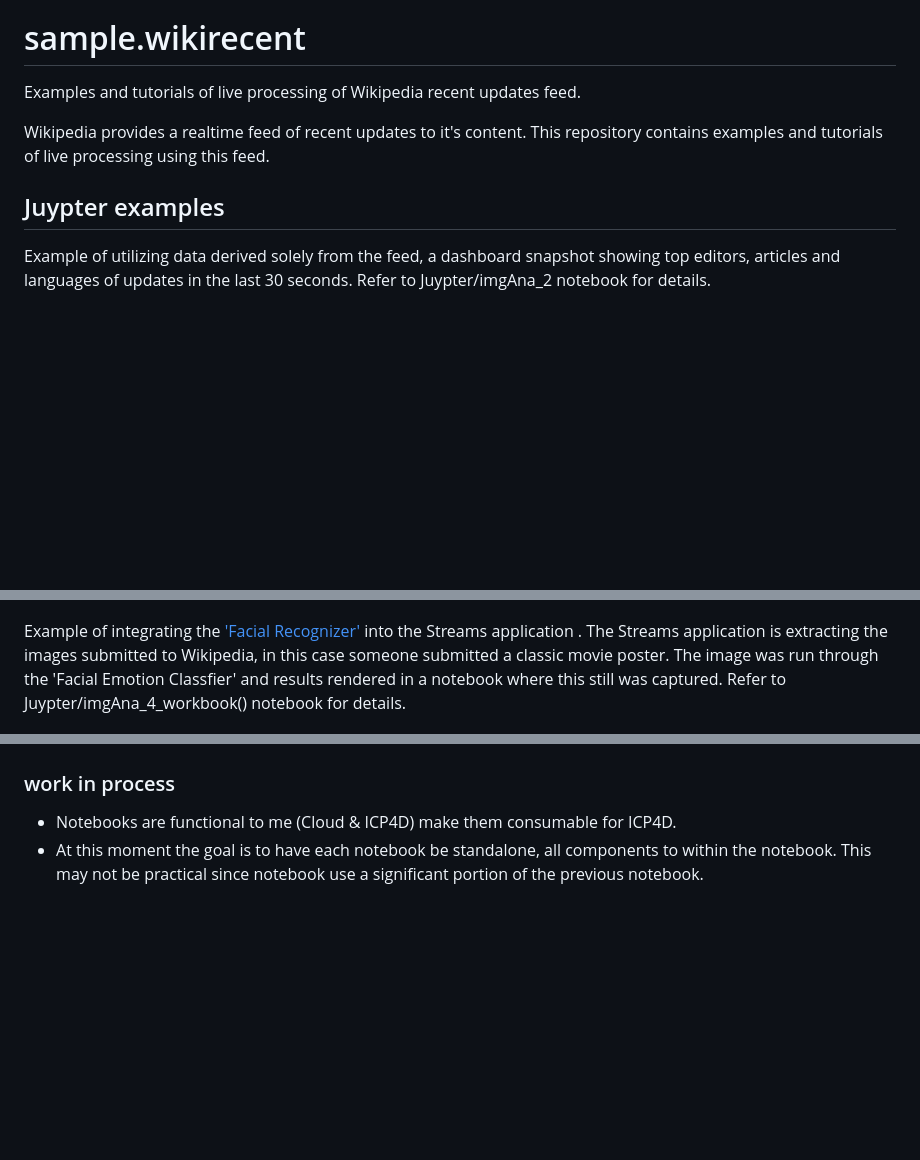
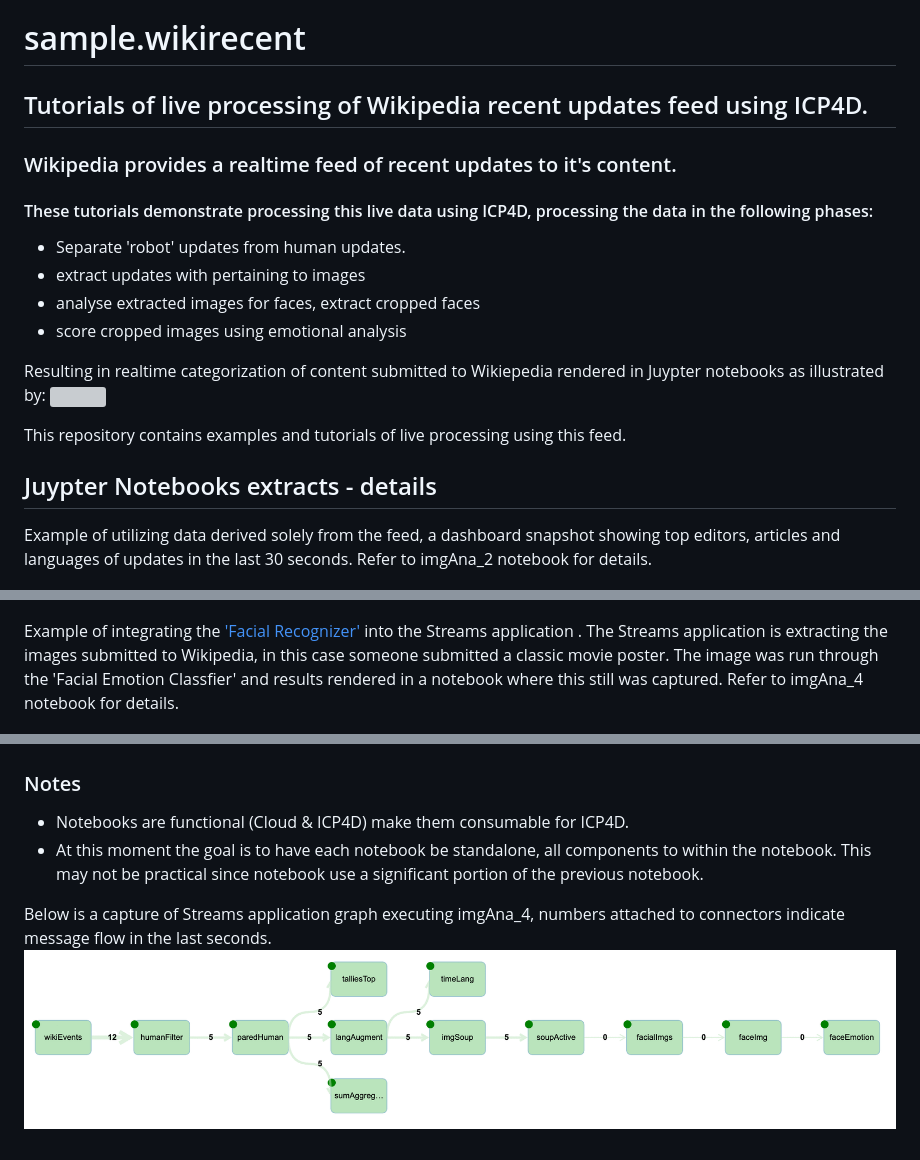
Before and after one commit to IBMStreams/sample.wikirecent, a Markdown page: README.md, 3 parts joined by grey strips. Drawn GitHub-style; pictures changed too: wikirecentFlow.gif (added); blank space fills up the shorter version; grey boxes are pictures that could not be loaded.

Commit message:
Cleanup setup, submit processing.

```diff
--- a/README.md
+++ b/README.md
@@ -1,22 +1,36 @@
 To get started, enter the Notebooks section and open the README notebook
 # sample.wikirecent
-Examples and tutorials of live processing of Wikipedia recent updates feed.
+## Tutorials of live processing of Wikipedia recent updates feed using ICP4D.
 
-Wikipedia provides a realtime feed of recent updates to it's content. This repository contains examples and tutorials of live processing using this feed.
+### Wikipedia provides a realtime feed of recent updates to it's content.
+#### These tutorials demonstrate processing this live data using ICP4D, processing the data in the following phases:
 
 
-##  Juypter examples
+- Separate 'robot' updates from human updates.
+- extract updates with pertaining to images
+- analyse extracted images for faces, extract cropped faces
+- score cropped images using emotional analysis
+
+Resulting in realtime categorization of content submitted to Wikiepedia rendered in Juypter notebooks
+as illustrated by:
+![](icpWiki4.gif)
+
+This repository contains examples and tutorials of live processing using this feed.
+
+
+## Juypter Notebooks extracts - details
+
 
 Example of utilizing data derived solely from the feed, a dashboard snapshot
 showing top editors, articles and languages of updates in the last 30 seconds.
-Refer to Juypter/imgAna_2 notebook for details.
+Refer to imgAna_2 notebook for details.
 
 ![](topLangUserTitle.png)
 
 
 Example of integrating the ['Facial Recognizer'](https://developer.ibm.com/exchanges/models/all/max-facial-recognizer/) into the Streams application . The Streams
 application is extracting the images submitted to Wikipedia, in this case someone submitted a classic movie poster. The image was run through the 'Facial Emotion Classfier'
-and results rendered in a notebook where this still was captured. Refer to Juypter/imgAna_4_workbook() notebook for details.
+and results rendered in a notebook where this still was captured. Refer to imgAna_4 notebook for details.
 
 ![](facialLocation.jpg)
 
@@ -28,7 +42,10 @@ The emotions are rendered as pie chart here, when an emotion analysis does not r
 
 ![](imgClassify.jpg)
 
-### work in process
-- Notebooks are functional to me (Cloud & ICP4D) make them consumable for ICP4D.
+### Notes
+- Notebooks are functional (Cloud & ICP4D) make them consumable for ICP4D.
 - At this moment the goal is to have each notebook be standalone, all components to within the notebook. This may not be practical since notebook use
 a significant portion of the previous notebook.
+
+ Below is a capture of Streams application graph executing imgAna_4, numbers attached to connectors indicate message flow in the last seconds.
+![](wikirecentFlow.gif)
```
Also changed, not shown: other parts of README.md (+1 -1 lines), jupyter/setup_credential.md (deleted, +0 -33 lines), 6 other files.
